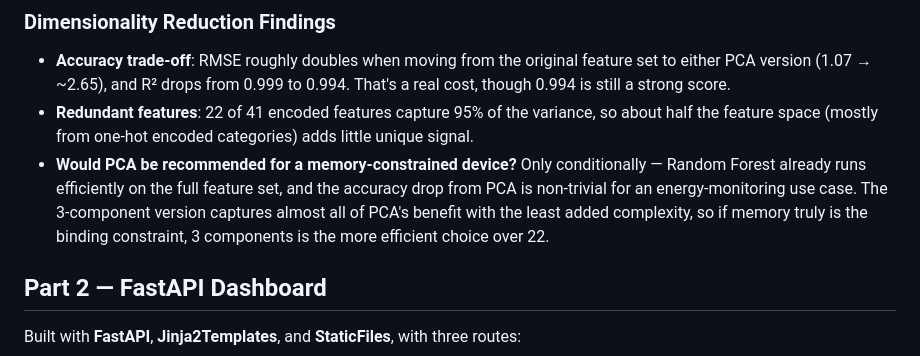
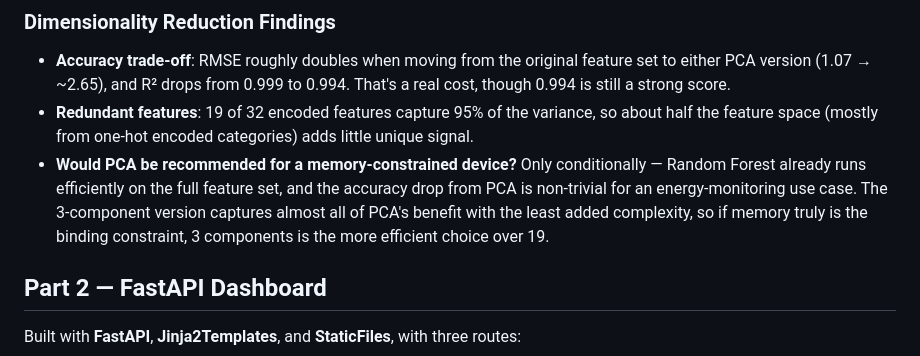
Before and after one commit to syedyousafshah997/Energy-Prediction-Fastapi-Dashboard, a Markdown page: README.md, the part around the change. GitHub-like rendering.

```diff
--- a/README.md
+++ b/README.md
@@ -117,7 +117,7 @@ along with the power factor readings dominate PC1.
 - **Accuracy trade-off**: RMSE roughly doubles when moving from the original
   feature set to either PCA version (1.07 → ~2.65), and R² drops from 0.999 to
   0.994. That's a real cost, though 0.994 is still a strong score.
-- **Redundant features**: 22 of 41 encoded features capture 95% of the variance,
+- **Redundant features**: 19 of 32 encoded features capture 95% of the variance,
   so about half the feature space (mostly from one-hot encoded categories) adds
   little unique signal.
 - **Would PCA be recommended for a memory-constrained device?** Only
@@ -125,7 +125,7 @@ along with the power factor readings dominate PC1.
   set, and the accuracy drop from PCA is non-trivial for an energy-monitoring
   use case. The 3-component version captures almost all of PCA's benefit with
   the least added complexity, so if memory truly is the binding constraint,
-  3 components is the more efficient choice over 22.
+  3 components is the more efficient choice over 19.
 
 ## Part 2 — FastAPI Dashboard
 
```
